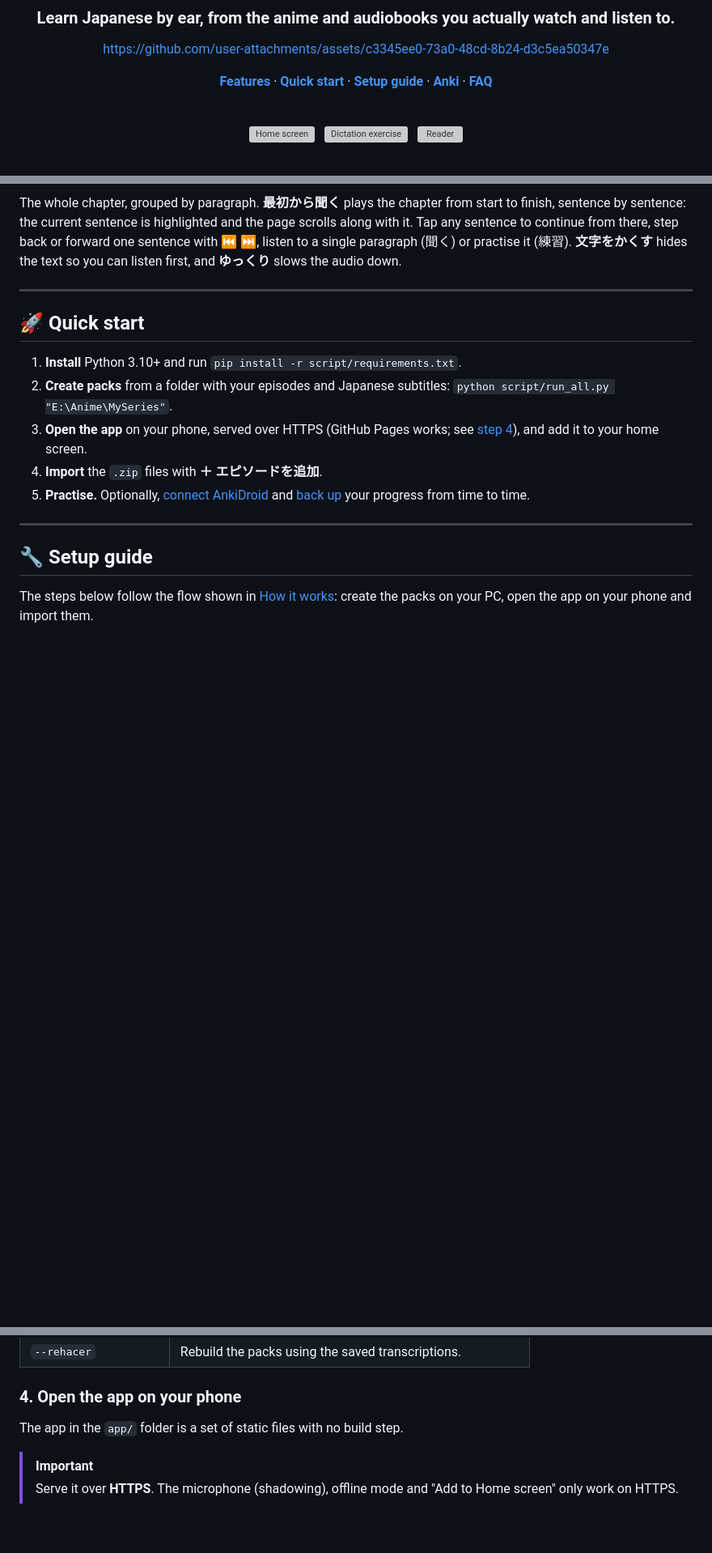
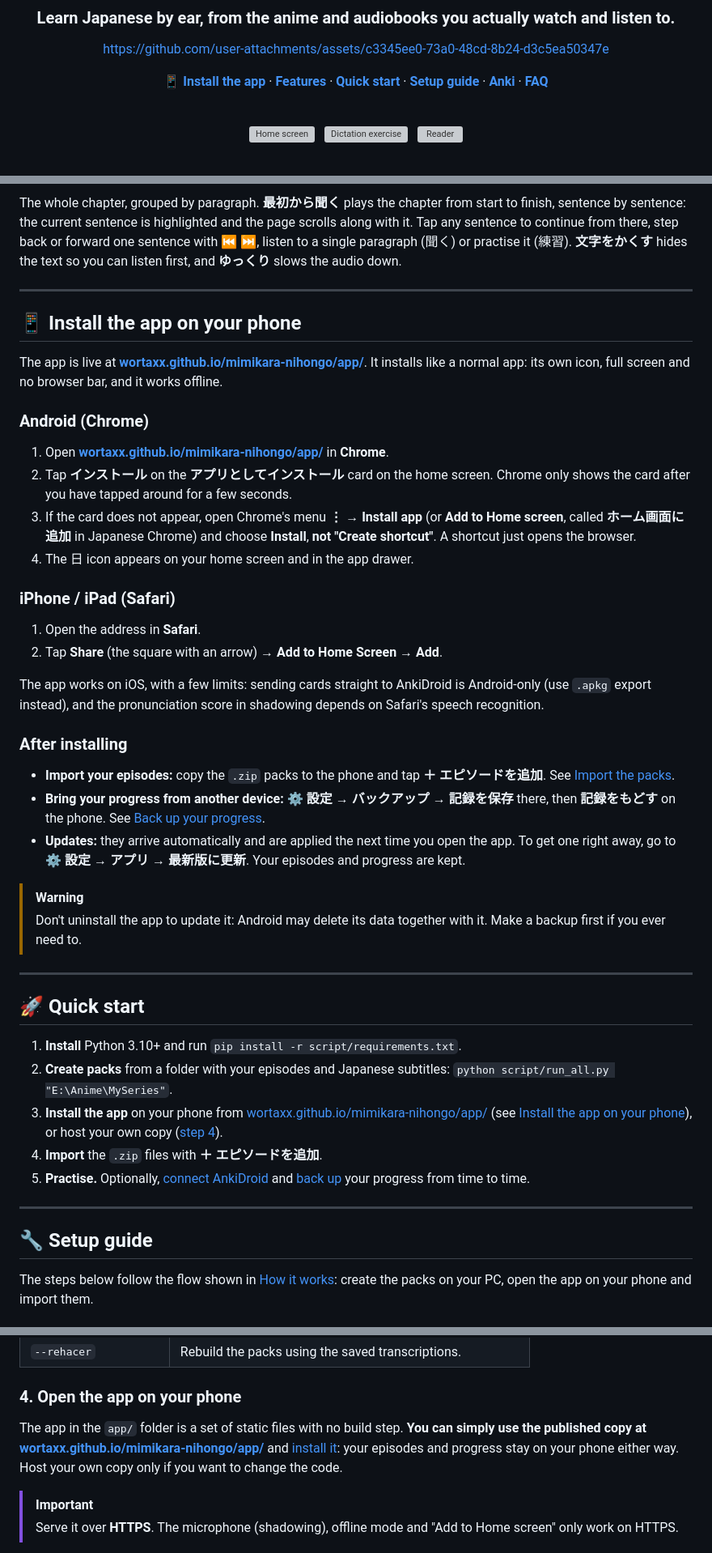
Before and after one commit to Wortaxx/mimikara-nihongo, a Markdown page: README.md, 3 parts joined by grey strips. Shown at 81% size. GitHub-like rendering; folded sections open; blank space fills up the shorter version; grey boxes are pictures that could not be loaded.

Commit message:
README: how to install the app on a phone, with the live link
Co-Authored-By: Claude Opus 5.5 <noreply@anthropic.com>

```diff
--- a/README.md
+++ b/README.md
@@ -10,7 +10,7 @@
 https://github.com/user-attachments/assets/c3345ee0-73a0-48cd-8b24-d3c5ea50347e
 
 
-[**Features**](#-features) · [**Quick start**](#-quick-start) · [**Setup guide**](#-setup-guide) · [**Anki**](#6-set-up-anki) · [**FAQ**](#-faq)
+[**📱 Install the app**](#-install-the-app-on-your-phone) · [**Features**](#-features) · [**Quick start**](#-quick-start) · [**Setup guide**](#-setup-guide) · [**Anki**](#6-set-up-anki) · [**FAQ**](#-faq)
 
 <br>
 
@@ -410,11 +411,40 @@ The whole chapter, grouped by paragraph. **最初から聞く** plays the chapte
 
 ---
 
+## 📱 Install the app on your phone
+
+The app is live at **[wortaxx.github.io/mimikara-nihongo/app/](https://wortaxx.github.io/mimikara-nihongo/app/)**. It installs like a normal app: its own icon, full screen and no browser bar, and it works offline.
+
+### Android (Chrome)
+
+1. Open **[wortaxx.github.io/mimikara-nihongo/app/](https://wortaxx.github.io/mimikara-nihongo/app/)** in **Chrome**.
+2. Tap **インストール** on the **アプリとしてインストール** card on the home screen. Chrome only shows the card after you have tapped around for a few seconds.
+3. If the card does not appear, open Chrome's menu **⋮ → Install app** (or **Add to Home screen**, called **ホーム画面に追加** in Japanese Chrome) and choose **Install**, **not "Create shortcut"**. A shortcut just opens the browser.
+4. The 日 icon appears on your home screen and in the app drawer.
+
+### iPhone / iPad (Safari)
+
+1. Open the address in **Safari**.
+2. Tap **Share** (the square with an arrow) **→ Add to Home Screen → Add**.
+
+The app works on iOS, with a few limits: sending cards straight to AnkiDroid is Android-only (use `.apkg` export instead), and the pronunciation score in shadowing depends on Safari's speech recognition.
+
+### After installing
+
+- **Import your episodes:** copy the `.zip` packs to the phone and tap **＋ エピソードを追加**. See [Import the packs](#5-import-the-packs).
+- **Bring your progress from another device:** **⚙ 設定 → バックアップ → 記録を保存** there, then **記録をもどす** on the phone. See [Back up your progress](#7-back-up-your-progress).
+- **Updates:** they arrive automatically and are applied the next time you open the app. To get one right away, go to **⚙ 設定 → アプリ → 最新版に更新**. Your episodes and progress are kept.
+
+> [!WARNING]
+> Don't uninstall the app to update it: Android may delete its data together with it. Make a backup first if you ever need to.
+
+---
+
 ## 🚀 Quick start
 
 1. **Install** Python 3.10+ and run `pip install -r script/requirements.txt`.
 2. **Create packs** from a folder with your episodes and Japanese subtitles: `python script/run_all.py "E:\Anime\MySeries"`.
-3. **Open the app** on your phone, served over HTTPS (GitHub Pages works; see [step 4](#4-open-the-app-on-your-phone)), and add it to your home screen.
+3. **Install the app** on your phone from [wortaxx.github.io/mimikara-nihongo/app/](https://wortaxx.github.io/mimikara-nihongo/app/) (see [Install the app on your phone](#-install-the-app-on-your-phone)), or host your own copy ([step 4](#4-open-the-app-on-your-phone)).
 4. **Import** the `.zip` files with **＋ エピソードを追加**.
 5. **Practise.** Optionally, [connect AnkiDroid](#6-set-up-anki) and [back up](#7-back-up-your-progress) your progress from time to time.
 
@@ -543,7 +573,7 @@ python audiobook.py "C:\Audiobooks\MyBook\mp3"
 
 ### 4. Open the app on your phone
 
-The app in the `app/` folder is a set of static files with no build step.
+The app in the `app/` folder is a set of static files with no build step. **You can simply use the published copy at [wortaxx.github.io/mimikara-nihongo/app/](https://wortaxx.github.io/mimikara-nihongo/app/)** and [install it](#-install-the-app-on-your-phone): your episodes and progress stay on your phone either way. Host your own copy only if you want to change the code.
 
 > [!IMPORTANT]
 > Serve it over **HTTPS**. The microphone (shadowing), offline mode and "Add to Home screen" only work on HTTPS.
```
Also changed, not shown: other parts of README.md (+1 -0 lines).
